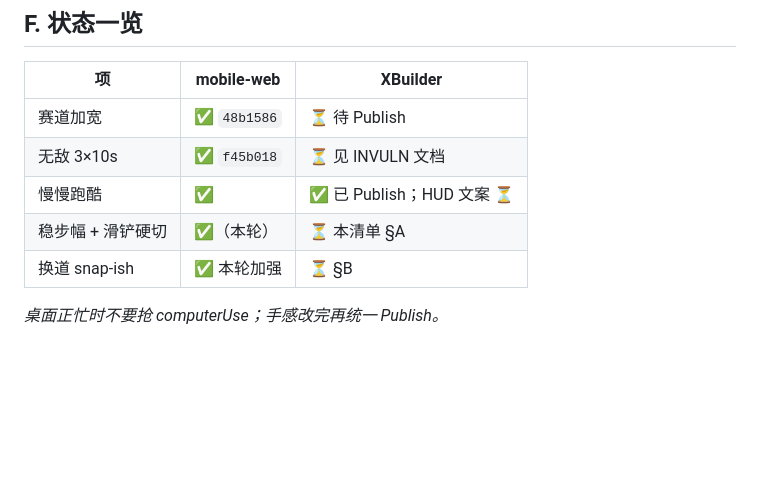
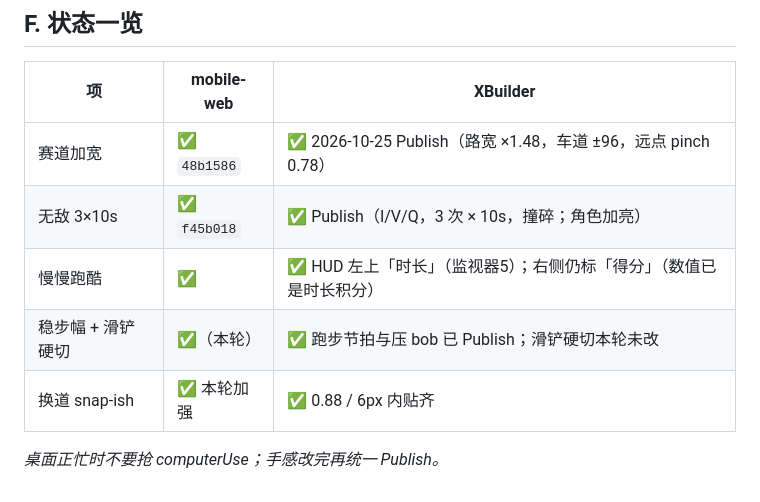
Before and after one commit to liangchaoboy/running_bull, a Markdown page: docs/XBUILDER_FEEL_CATCHUP.md, the part around the change. GitHub-like rendering; blank space fills up the shorter version.

```diff
--- a/docs/XBUILDER_FEEL_CATCHUP.md
+++ b/docs/XBUILDER_FEEL_CATCHUP.md
@@ -105,10 +105,10 @@
 
 | 项 | mobile-web | XBuilder |
 |----|------------|----------|
-| 赛道加宽 | ✅ `48b1586` | ⏳ 待 Publish |
-| 无敌 3×10s | ✅ `f45b018` | ⏳ 见 INVULN 文档 |
-| 慢慢跑酷 | ✅ | ✅ 已 Publish；HUD 文案 ⏳ |
-| 稳步幅 + 滑铲硬切 | ✅（本轮） | ⏳ 本清单 §A |
-| 换道 snap-ish | ✅ 本轮加强 | ⏳ §B |
+| 赛道加宽 | ✅ `48b1586` | ✅ 2026-10-25 Publish（路宽 ×1.48，车道 ±96，远点 pinch 0.78） |
+| 无敌 3×10s | ✅ `f45b018` | ✅ Publish（I/V/Q，3 次 × 10s，撞碎；角色加亮） |
+| 慢慢跑酷 | ✅ | ✅ HUD 左上「时长」（监视器5）；右侧仍标「得分」（数值已是时长积分） |
+| 稳步幅 + 滑铲硬切 | ✅（本轮） | ✅ 跑步节拍与压 bob 已 Publish；滑铲硬切本轮未改 |
+| 换道 snap-ish | ✅ 本轮加强 | ✅ 0.88 / 6px 内贴齐 |
 
 *桌面正忙时不要抢 computerUse；手感改完再统一 Publish。*
```
Also changed, not shown: README.md (+1 -1 lines).
